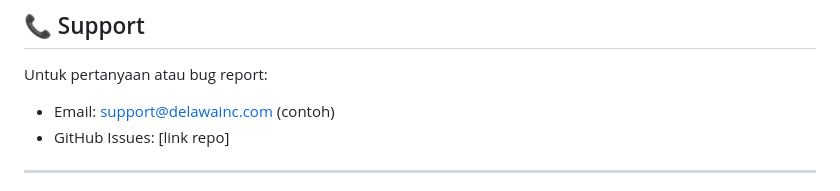
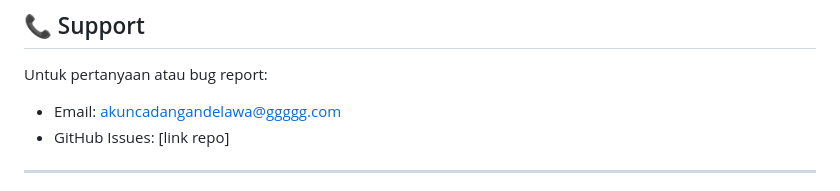
Before and after one commit to akuncadangandelawa-spec/RADAR-COPET-v3.0, a Markdown page: README.md, the part around the change. Drawn GitHub-style.

Commit message:
Update support email address in README

```diff
--- a/README.md
+++ b/README.md
@@ -317,7 +317,7 @@ Menunjukkan kekuatan tren BUY/SELL dalam persentase di semua timeframe:
 ## 📞 Support
 
 Untuk pertanyaan atau bug report:
-- Email: support@delawainc.com (contoh)
+- Email: akuncadangandelawa@ggggg.com
 - GitHub Issues: [link repo]
 
 ---
```
